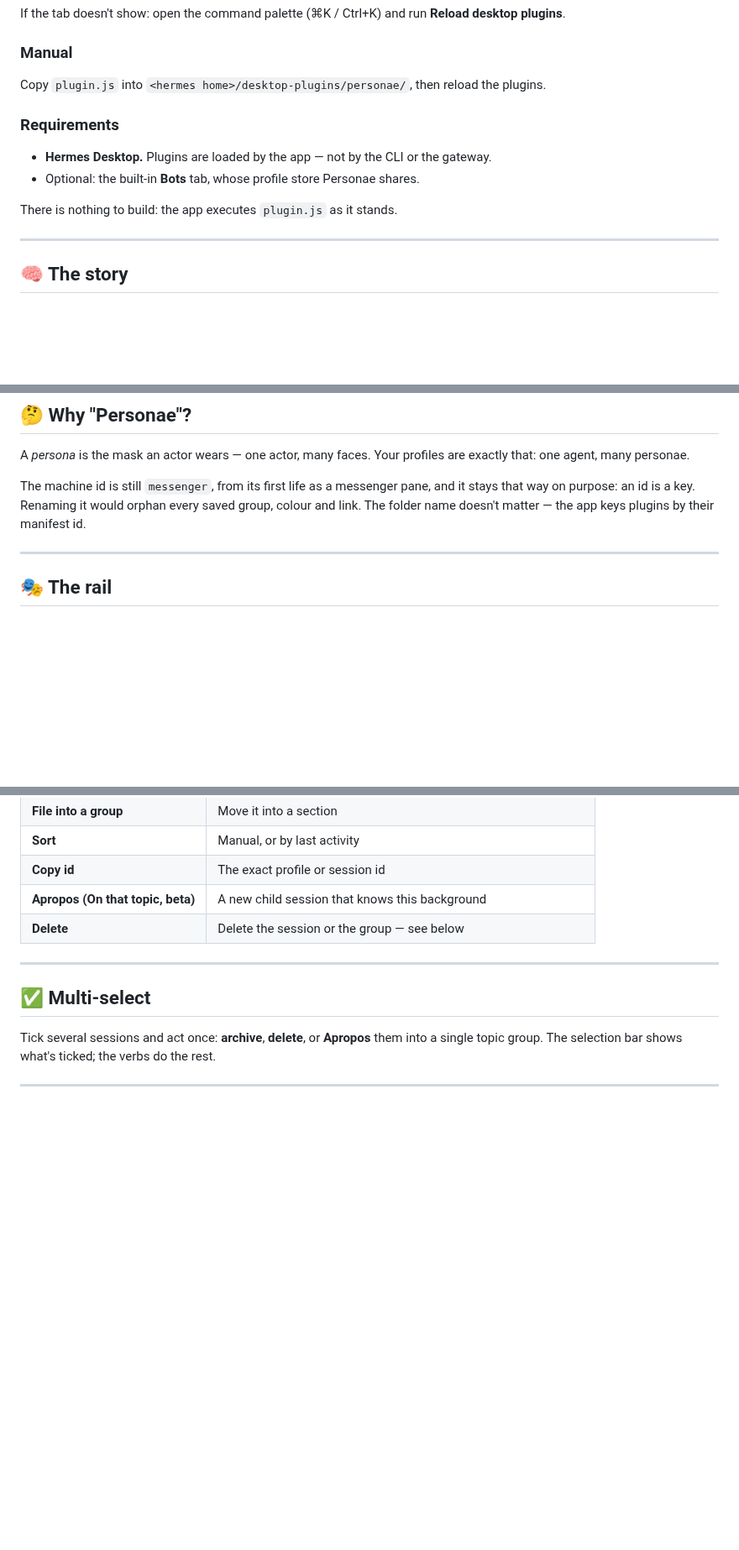
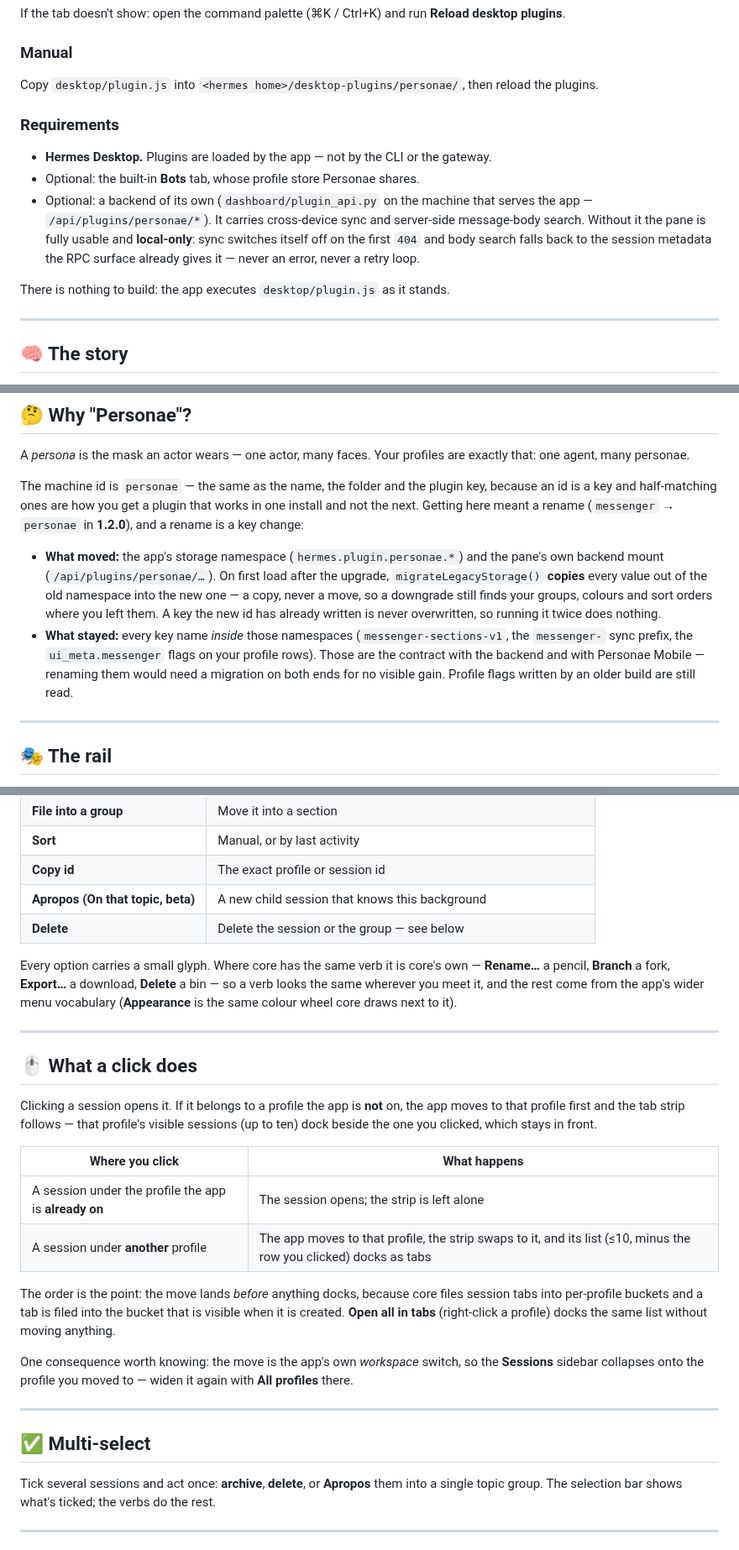
Before and after one commit to SmoothMarx/personae, a Markdown page: README.md, 3 parts joined by grey strips. Shown at 84% size. GitHub-like rendering; blank space fills up the shorter version.

```diff
--- a/README.md
+++ b/README.md
@@ -39,13 +41,18 @@ Right now, it is a plugin for the **Hermes Desktop** app.
 If the tab doesn't show: open the command palette (⌘K / Ctrl+K) and run **Reload desktop plugins**.
 
 ### Manual
-Copy `plugin.js` into `<hermes home>/desktop-plugins/personae/`, then reload the plugins.
+Copy `desktop/plugin.js` into `<hermes home>/desktop-plugins/personae/`, then reload the plugins.
 
 ### Requirements
 - **Hermes Desktop.** Plugins are loaded by the app — not by the CLI or the gateway.
 - Optional: the built-in **Bots** tab, whose profile store Personae shares.
+- Optional: a backend of its own (`dashboard/plugin_api.py` on the machine that serves
+  the app — `/api/plugins/personae/*`). It carries cross-device sync and server-side
+  message-body search. Without it the pane is fully usable and **local-only**: sync
+  switches itself off on the first `404` and body search falls back to the session
+  metadata the RPC surface already gives it — never an error, never a retry loop.
 
-There is nothing to build: the app executes `plugin.js` as it stands.
+There is nothing to build: the app executes `desktop/plugin.js` as it stands.
 
 ---
 
@@ -68,10 +75,22 @@ You keep the roster. You drop the tab-hopping.
 A *persona* is the mask an actor wears — one actor, many faces. Your profiles are
 exactly that: one agent, many personae.
 
-The machine id is still `messenger`, from its first life as a messenger pane, and it
-stays that way on purpose: an id is a key. Renaming it would orphan every saved group,
-colour and link. The folder name doesn't matter — the app keys plugins by their
-manifest id.
+The machine id is `personae` — the same as the name, the folder and the plugin key,
+because an id is a key and half-matching ones are how you get a plugin that works in
+one install and not the next. Getting here meant a rename (`messenger` → `personae` in
+**1.2.0**), and a rename is a key change:
+
+- **What moved:** the app's storage namespace (`hermes.plugin.personae.*`) and the
+  pane's own backend mount (`/api/plugins/personae/…`). On first load after the
+  upgrade, `migrateLegacyStorage()` **copies** every value out of the old namespace
+  into the new one — a copy, never a move, so a downgrade still finds your groups,
+  colours and sort orders where you left them. A key the new id has already written is
+  never overwritten, so running it twice does nothing.
+- **What stayed:** every key name *inside* those namespaces (`messenger-sections-v1`,
+  the `messenger-` sync prefix, the `ui_meta.messenger` flags on your profile rows).
+  Those are the contract with the backend and with Personae Mobile — renaming them
+  would need a migration on both ends for no visible gain. Profile flags written by an
+  older build are still read.
 
 ---
 
@@ -156,6 +175,33 @@ offers the ones that make sense on the thing you clicked.
 | **Apropos (On that topic, beta)** | A new child session that knows this background |
 | **Delete** | Delete the session or the group — see below |
 
+Every option carries a small glyph. Where core has the same verb it is core's own —
+**Rename…** a pencil, **Branch** a fork, **Export…** a download, **Delete** a bin — so a
+verb looks the same wherever you meet it, and the rest come from the app's wider menu
+vocabulary (**Appearance** is the same colour wheel core draws next to it).
+
+---
+
+## 🖱️ What a click does
+
+Clicking a session opens it. If it belongs to a profile the app is **not** on, the app
+moves to that profile first and the tab strip follows — that profile's visible sessions
+(up to ten) dock beside the one you clicked, which stays in front.
+
+| Where you click | What happens |
+| --- | --- |
+| A session under the profile the app is **already on** | The session opens; the strip is left alone |
+| A session under **another** profile | The app moves to that profile, the strip swaps to it, and its list (≤10, minus the row you clicked) docks as tabs |
+
+The order is the point: the move lands *before* anything docks, because core files
+session tabs into per-profile buckets and a tab is filed into the bucket that is visible
+when it is created. **Open all in tabs** (right-click a profile) docks the same list
+without moving anything.
+
+One consequence worth knowing: the move is the app's own *workspace* switch, so the
+**Sessions** sidebar collapses onto the profile you moved to — widen it again with
+**All profiles** there.
+
 ---
 
 ## ✅ Multi-select
```
Also changed, not shown: other parts of README.md (+24 -6 lines), assets/personae-pane.png (added), 11 other files.
